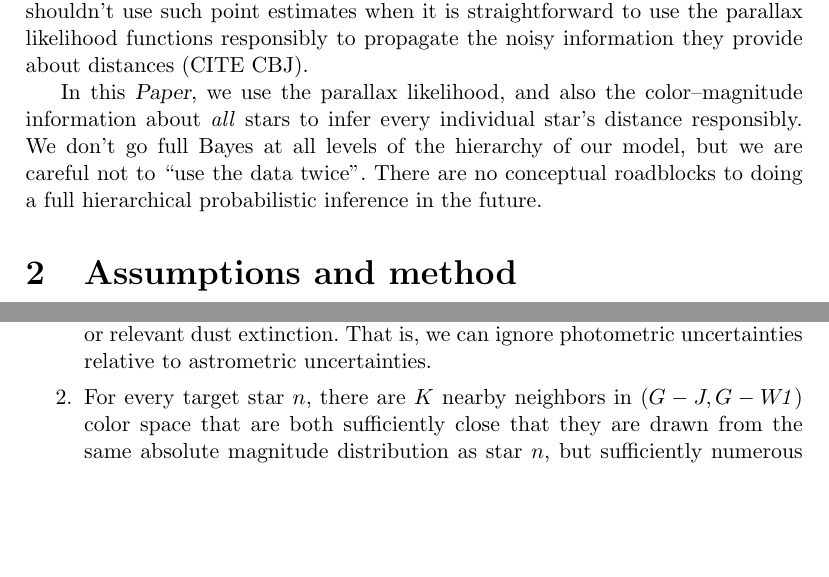
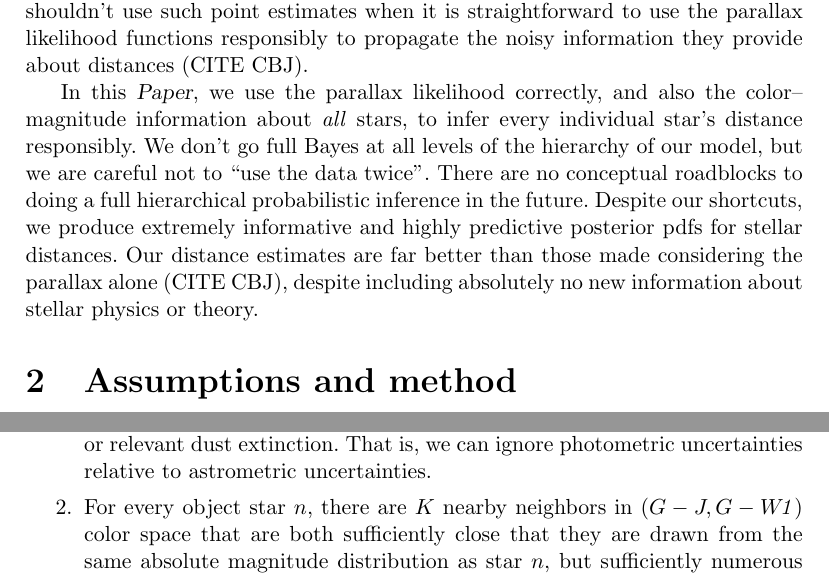
Before and after one commit to davidwhogg/TGASplus, a LaTeX document (document/tgasplus.tex): two parts of pages 2 and 3 of 5, joined at a grey line, cut so that both start at the same text, the shorter picture padded with empty space. Compiled offline with pdfLaTeX; a LaTeX package or settings file that is missing is left out.

Commit message:
stuff and things

```diff
--- a/document/tgasplus.tex
+++ b/document/tgasplus.tex
@@ -132,13 +132,18 @@ We shouldn't use such point estimates when it is straightforward to
 use the parallax likelihood functions responsibly to propagate the noisy
 information they provide about distances (CITE CBJ).
 
-In this \documentname, we use the parallax likelihood, and also the
-color--magnitude information about \emph{all} stars to infer every
+In this \documentname, we use the parallax likelihood correctly, and also the
+color--magnitude information about \emph{all} stars, to infer every
 individual star's distance responsibly.
 We don't go full Bayes at all levels of the hierarchy of our model,
 but we are careful not to ``use the data twice''.
 There are no conceptual roadblocks to doing a full hierarchical
 probabilistic inference in the future.
+Despite our shortcuts, we produce extremely informative and highly
+predictive posterior pdfs for stellar distances.
+Our distance estimates are far better than those made considering the
+parallax alone (CITE CBJ), despite including absolutely no new
+information about stellar physics or theory.
 
 \section{Assumptions and method}
 
@@ -167,7 +172,7 @@ The assumptions are as follows:
   uncertainty in the $G$, $J$, $\wone$, or relevant dust extinction. That
   is, we can ignore photometric uncertainties relative to astrometric
   uncertainties.
-\item For every target star $n$, there are $K$ nearby neighbors in
+\item For every object star $n$, there are $K$ nearby neighbors in
   $(G-J, G-\wone)$ color space that are both sufficiently close that they
   are drawn from the same absolute magnitude distribution as star $n$,
   but sufficiently numerous that they can support a model for their
```
Also changed, not shown: document/tgasplus.tex (2 more changed lines).
